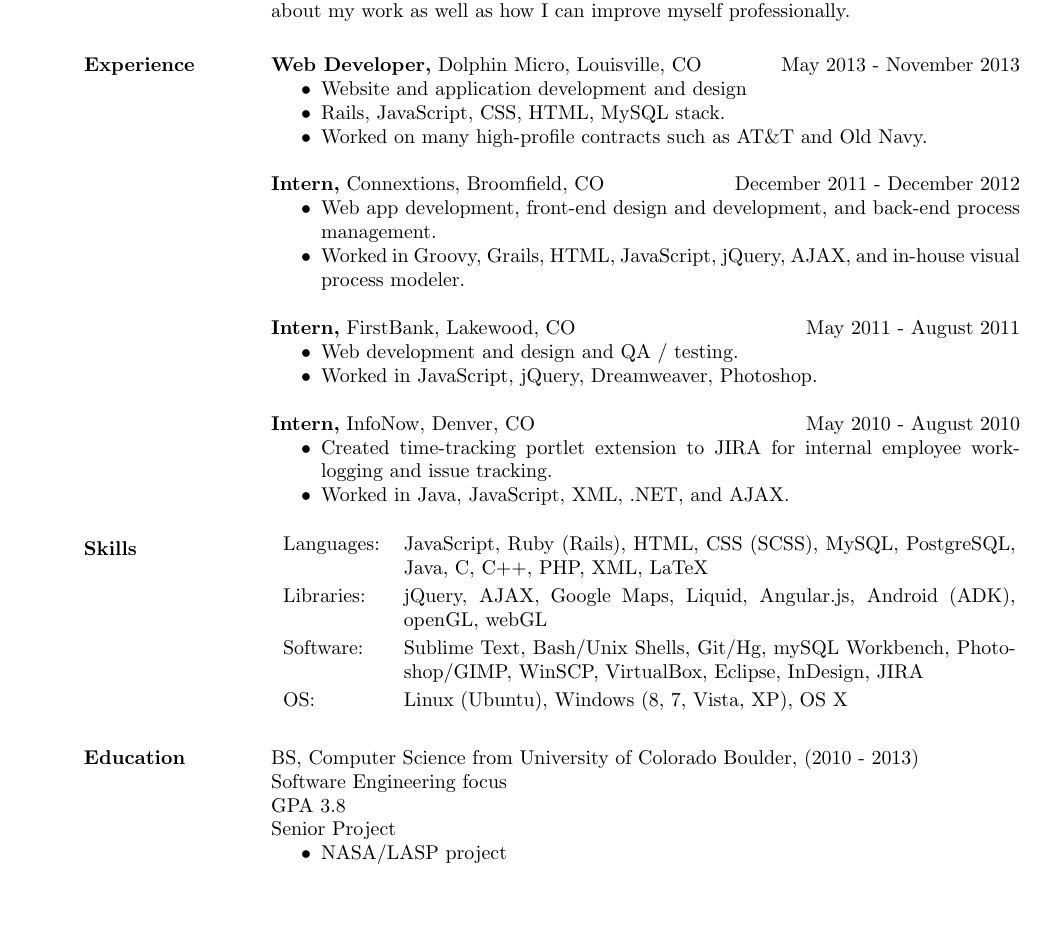
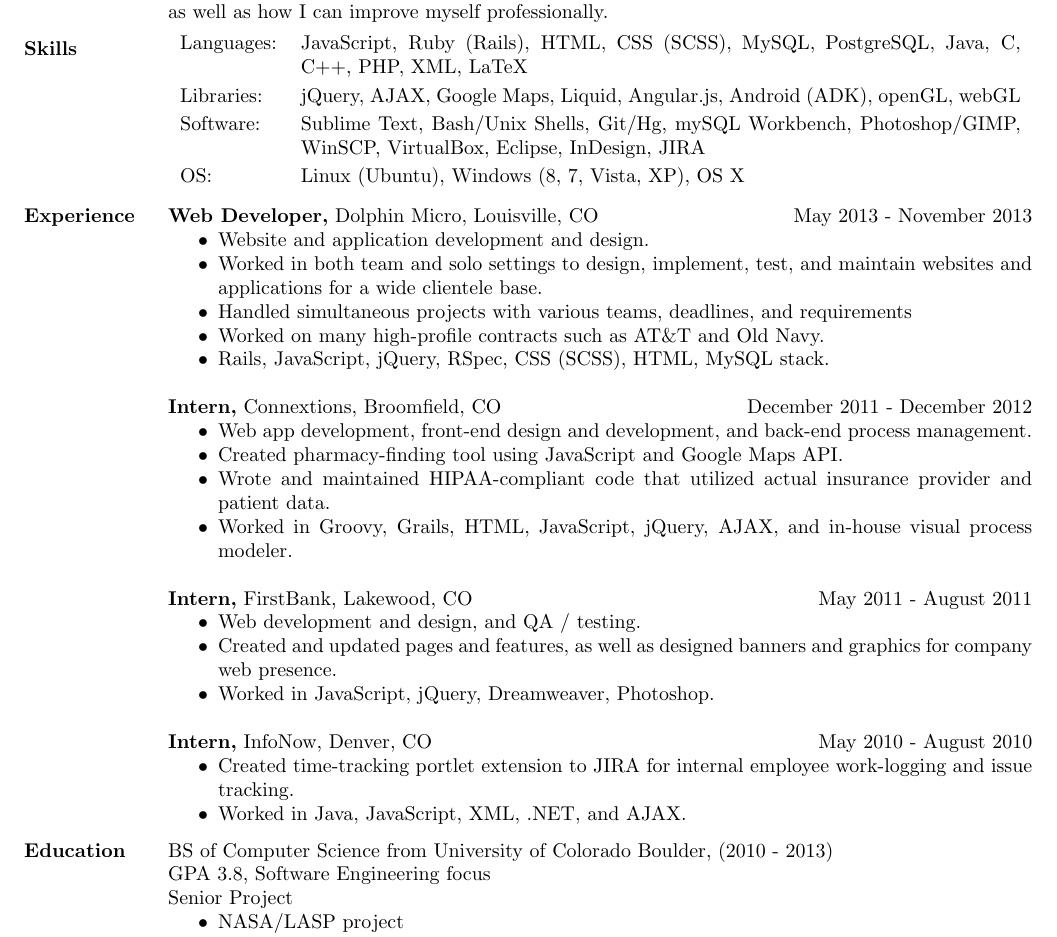
Before and after one commit to mgoudy91/mitchgoudy_resume, a LaTeX CV (res2.tex, which reads res.cls): part of the page, cut so that both start at the same text, the shorter picture padded with empty space. Compiled offline with pdfLaTeX.

Commit message:
new resume

```diff
--- a/res.cls
+++ b/res.cls
@@ -281,7 +281,7 @@
 \newdimen\resumewidth
 
 \resumewidth=6.5in
-\sectionskip=3.5ex plus 1ex minus -.2ex % values stolen from LaTeX
+\sectionskip=1.5ex plus 1ex minus -.2ex % values stolen from LaTeX
 
 \def\newsectionwidth#1{%
 		     \sectionwidth=#1
@@ -442,7 +442,7 @@
 \let\@@section\relax
 \def\ds@overlapped{\ifx\@@section\relax\newsectionwidth{0.5in}\let
   \@@section\unboxed@sectiontitle\fi}
-\def\ds@margin{\ifx\@@section\relax\newsectionwidth{1.3in}\let
+\def\ds@margin{\ifx\@@section\relax\newsectionwidth{1.0in}\let
   \@@section\boxed@sectiontitle\fi}
 
 %%%%%%%%%%%%%%%%%%%%%%%%%%%%%%%%%%%%%%%%%%%%%%%%%%%%%%%%%%%%
@@ -778,7 +778,7 @@
 \textheight 9in
 \parindent 0pt
 \topmargin 0in
-\oddsidemargin 0pt
+\oddsidemargin -30pt
 \evensidemargin 0pt
 \marginparwidth 0pt
 \parindent 0pt
--- a/res2.tex
+++ b/res2.tex
@@ -3,9 +3,11 @@
 
 \documentclass[margin]{res}
 % the margin option causes section titles to appear to the left of body text
-\textwidth=5.2in % increase textwidth to get smaller right margin
+\textwidth=6.0in % increase textwidth to get smaller right margin
 %\usepackage{helvetica} % uses helvetica postscript font (download helvetica.sty)
 %\usepackage{newcent}   % uses new century schoolbook postscript font
+
+
 
 \begin{document}
 
@@ -15,29 +17,42 @@
 
 \address{ (720) 480-7126 \\ 2119 Spruce Street \#3 \\ Boulder, CO 80302 }
 
-
 \begin{resume}
 
 \section{Objective}
-I am a focused Software Engineer, Web Developer, and Designer, that cares deeply about my work as well as how I can improve myself professionally.
+  I am a focused Software Engineer, Web Developer, and Designer, that cares deeply about my work as well as how I can improve myself professionally.
+
+ % Tabulate Computer Skills; p{3in} defines paragraph 3 inches wide
+\section{Skills}
+   \begin{tabular}{l p{5.0in}}
+    {Languages:} & JavaScript, Ruby (Rails), HTML, CSS (SCSS), MySQL, PostgreSQL, Java, C, C++, PHP, XML, LaTeX \\ [0.5ex]
+    {Libraries:} & jQuery, AJAX, Google Maps, Liquid, Angular.js, Android (ADK), openGL, webGL \\ [0.5ex]
+    {Software:} & Sublime Text, Bash/Unix Shells, Git/Hg, mySQL Workbench, Photoshop/GIMP, WinSCP, VirtualBox, Eclipse, InDesign, JIRA \\ [0.5ex]
+    {OS:} & Linux (Ubuntu), Windows (8, 7, Vista, XP), OS X \\ [0.5ex]
+   \end{tabular}
 
 \section{Experience}
  {\bf Web Developer,} Dolphin Micro, Louisville, CO  \hfill May 2013 - November 2013
  \begin{itemize} \itemsep -2pt  % reduce space between items
- \item Website and application development and design
- \item Rails, JavaScript, CSS, HTML, MySQL stack.
+ \item Website and application development and design.
+ \item Worked in both team and solo settings to design, implement, test, and maintain websites and applications for a wide clientele base.
+ \item Handled simultaneous projects with various teams, deadlines, and requirements
  \item Worked on many high-profile contracts such as AT\&T and Old Navy.
+ \item Rails, JavaScript, jQuery, RSpec, CSS (SCSS), HTML, MySQL stack.
  \end{itemize}
 
-{\bf Intern,} Connextions, Broomfield, CO  \hfill December 2011 - December 2012
+ {\bf Intern,} Connextions, Broomfield, CO  \hfill December 2011 - December 2012
  \begin{itemize} \itemsep -2pt  % reduce space between items
  \item Web app development, front-end design and development, and back-end process management.
+ \item Created pharmacy-finding tool using JavaScript and Google Maps API.
+ \item Wrote and maintained HIPAA-compliant code that utilized actual insurance provider and patient data.
  \item Worked in Groovy, Grails, HTML, JavaScript, jQuery, AJAX, and in-house visual process modeler.
  \end{itemize}
 
  {\bf Intern,} FirstBank, Lakewood, CO  \hfill May 2011 - August 2011
  \begin{itemize} \itemsep -2pt  % reduce space between items
- \item Web development and design and QA / testing.
+ \item Web development and design, and QA / testing.
+ \item Created and updated pages and features, as well as designed banners and graphics for company web presence.
  \item Worked in JavaScript, jQuery, Dreamweaver, Photoshop.
  \end{itemize}
 
@@ -47,19 +62,9 @@ I am a focused Software Engineer, Web Developer, and Designer, that cares deeply
  \item Worked in Java, JavaScript, XML, .NET, and AJAX.
  \end{itemize}
 
- % Tabulate Computer Skills; p{3in} defines paragraph 3 inches wide
-\section{Skills}
-   \begin{tabular}{l p{4.25in}}
-    {Languages:} & JavaScript, Ruby (Rails), HTML, CSS (SCSS), MySQL, PostgreSQL, Java, C, C++, PHP, XML, LaTeX \\ [0.5ex]
-    {Libraries:} & jQuery, AJAX, Google Maps, Liquid, Angular.js, Android (ADK), openGL, webGL \\ [0.5ex]
-    {Software:} & Sublime Text, Bash/Unix Shells, Git/Hg, mySQL Workbench, Photoshop/GIMP, WinSCP, VirtualBox, Eclipse, InDesign, JIRA \\ [0.5ex]
-    {OS:} & Linux (Ubuntu), Windows (8, 7, Vista, XP), OS X \\ [0.5ex]
- \end{tabular}
-
 \section{Education}
-  BS, Computer Science from University of Colorado Boulder, (2010 - 2013)\\
-  Software Engineering focus \\
-  GPA 3.8 \\
+  BS of Computer Science from University of Colorado Boulder, (2010 - 2013)\\
+  GPA 3.8, Software Engineering focus \\
   Senior Project
   \begin{itemize} \itemsep -2pt  % reduce space between items
   \item NASA/LASP project
```
Also changed, not shown: res2.pdf.
